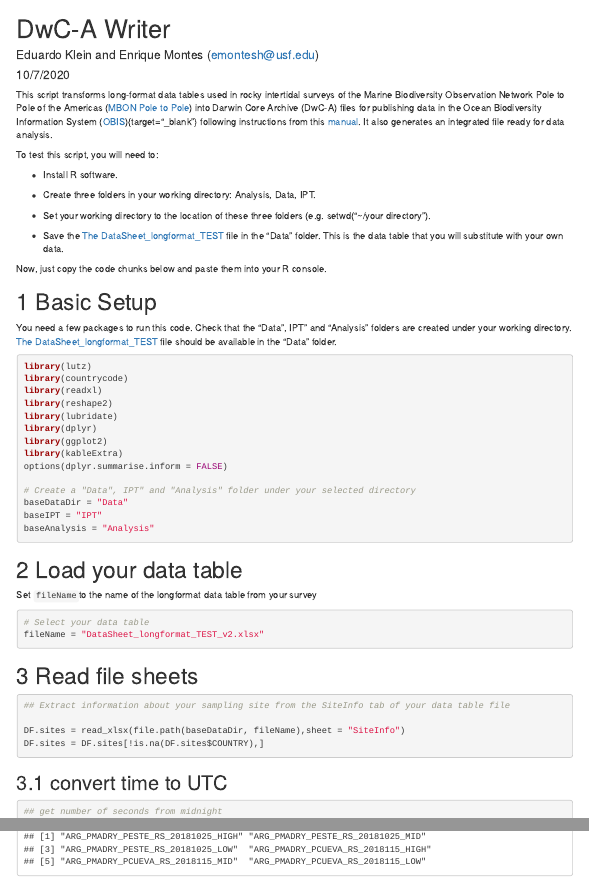
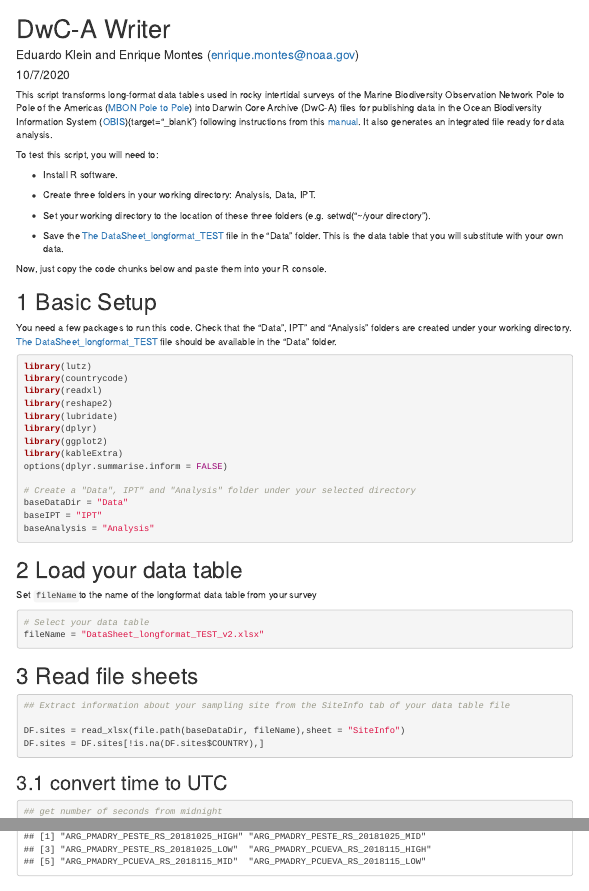
Before and after one commit to eqmh/DwC-A-Writer, an R Markdown document (index.Rmd): the page in a window 1100 px wide, from its top, and a second part further down, joined at a grey line. Rendered offline with R 4.5, knitr and Pandoc, with nearby package versions; some code elsewhere in the file could not run offline; menus at the side of the page are left out; long lines of code are wrapped.

Commit message:
changed email address

```diff
--- a/index.Rmd
+++ b/index.Rmd
@@ -1,6 +1,6 @@
 ---
 title: "DwC-A Writer"
-author: "Eduardo Klein and Enrique Montes (emontesh@usf.edu)"
+author: "Eduardo Klein and Enrique Montes (enrique.montes@noaa.gov)"
 date: "10/7/2020"
 output:
   html_document:
```
Also changed, not shown: 1 other file.
